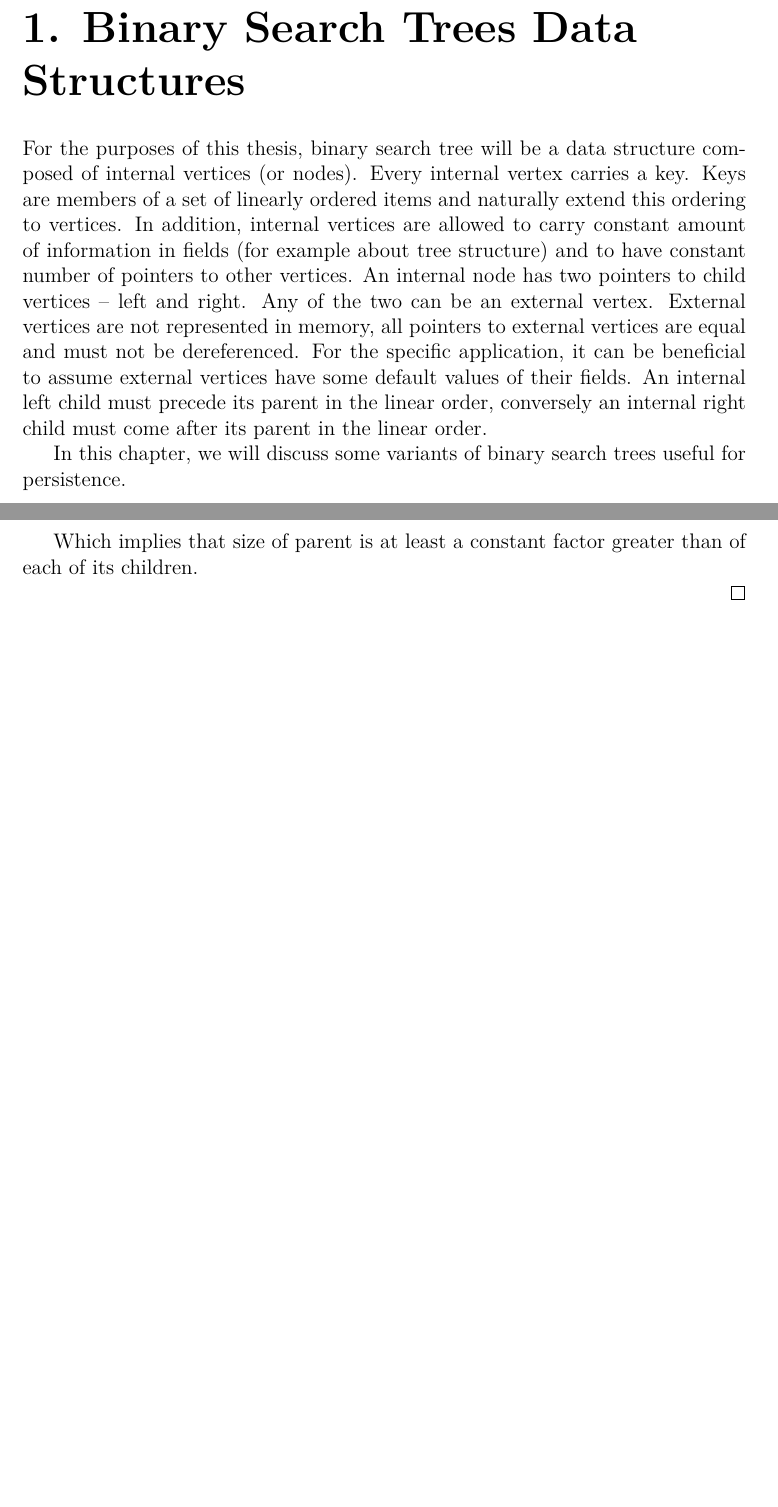
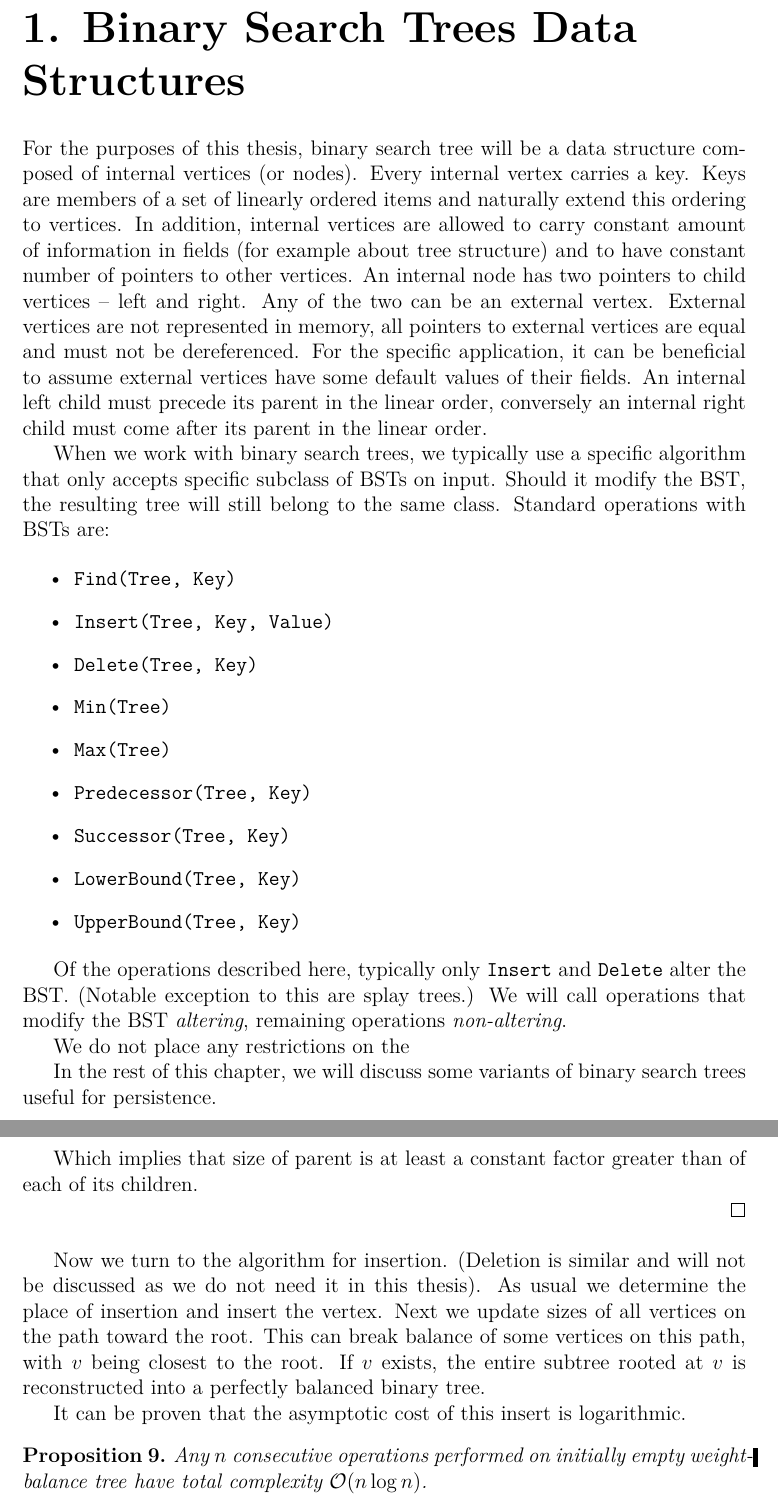
Before and after one commit to jiri-skrobanek/wavl-persistence, a LaTeX thesis (en/thesis.tex, which reads en/BST.tex, en/weightbalanced.tex): two parts of pages 7 and 17 of 24 before the commit and two parts of pages 7 and 18 of 25 after it, joined at a grey line, cut so that both start at the same text, the shorter picture padded with empty space. Compiled offline with pdfLaTeX.

Commit message:
Standard operations

```diff
--- a/en/BST.tex
+++ b/en/BST.tex
@@ -1,3 +1,21 @@
 For the purposes of this thesis, binary search tree will be a data structure composed of internal vertices (or nodes). Every internal vertex carries a key. Keys are members of a set of linearly ordered items and naturally extend this ordering to vertices. In addition, internal vertices are allowed to carry constant amount of information in fields (for example about tree structure) and to have constant number of pointers to other vertices. An internal node has two pointers to child vertices -- left and right. Any of the two can be an external vertex. External vertices are not represented in memory, all pointers to external vertices are equal and must not be dereferenced. For the specific application, it can be beneficial to assume external vertices have some default values of their fields. An internal left child must precede its parent in the linear order, conversely an internal right child must come after its parent in the linear order.
 
-In this chapter, we will discuss some variants of binary search trees useful for persistence.
+When we work with binary search trees, we typically use a specific algorithm that only accepts specific subclass of BSTs on input. Should it modify the BST, the resulting tree will still belong to the same class. Standard operations with BSTs are:
+
+\begin{itemize}
+	\item \texttt{Find(Tree, Key)}
+	\item \texttt{Insert(Tree, Key, Value)}
+	\item \texttt{Delete(Tree, Key)}
+	\item \texttt{Min(Tree)}
+	\item \texttt{Max(Tree)}
+	\item \texttt{Predecessor(Tree, Key)}
+	\item \texttt{Successor(Tree, Key)}
+	\item \texttt{LowerBound(Tree, Key)}
+	\item \texttt{UpperBound(Tree, Key)}
+\end{itemize}
+
+Of the operations described here, typically only \texttt{Insert} and \texttt{Delete} alter the BST. (Notable exception to this are splay trees.) We will call operations that modify the BST {\em altering}, remaining operations {\em non-altering}.
+
+We do not place any restrictions on the
+
+In the rest of this chapter, we will discuss some variants of binary search trees useful for persistence.
--- a/en/weightbalanced.tex
+++ b/en/weightbalanced.tex
@@ -24,3 +24,11 @@ $$ s \geq (1+\alpha)s_r $$
 
 Which implies that size of parent is at least a constant factor greater than of each of its children.
 \end{myproof}
+
+Now we turn to the algorithm for insertion. (Deletion is similar and will not be discussed as we do not need it in this thesis). As usual we determine the place of insertion and insert the vertex. Next we update sizes of all vertices on the path toward the root. This can break balance of some vertices on this path, with $v$ being closest to the root. If $v$ exists, the entire subtree rooted at $v$ is reconstructed into a perfectly balanced binary tree.
+
+It can be proven that the asymptotic cost of this insert is logarithmic.
+
+\begin{prop}
+Any $n$ consecutive operations performed on initially empty weight-balance tree have total complexity $\mathcal{O}(n \log n)$.
+\end{prop}
```
Also changed, not shown: en/WAVL.tex (+10 -0 lines), en/bibliography.tex (+2 -2 lines), en/persistence.tex (+3 -2 lines), en/weightbalanced.tex (2 more changed lines).
